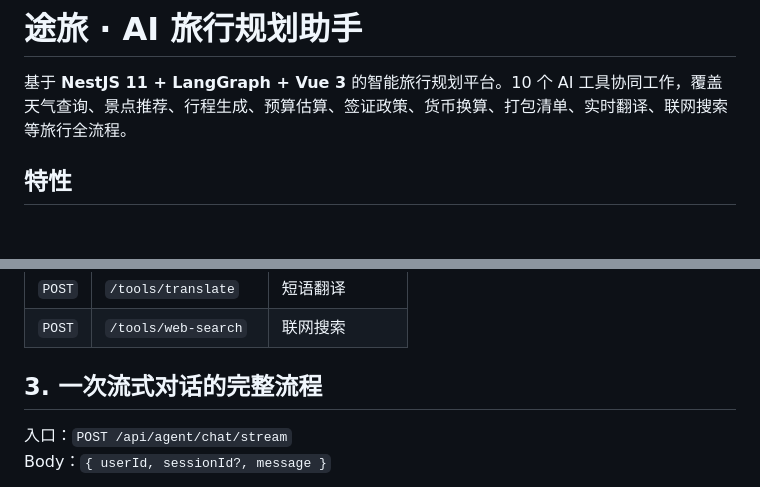
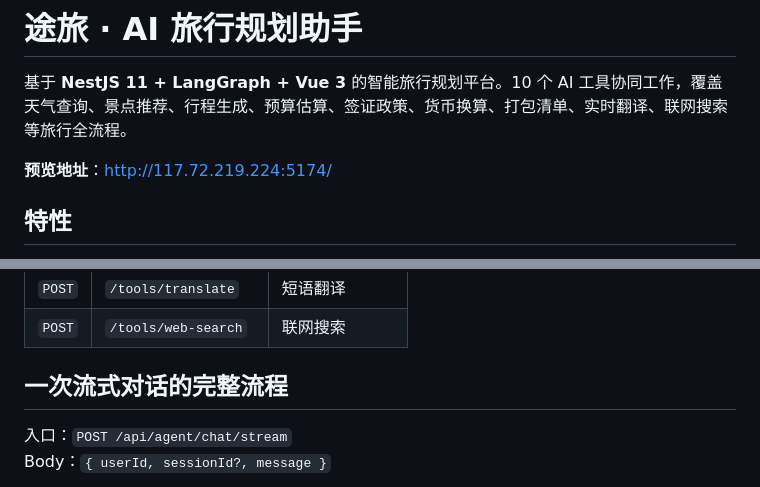
Before and after one commit to ma-xiaofang/travel-ai-agent, a Markdown page: README.md, 2 parts joined by grey strips. Drawn GitHub-style; blank space fills up the shorter version.

Commit message:
docs: 更新 README，添加预览地址并调整章节标题
- 新增了项目的预览地址，方便用户访问和体验。
- 调整了“一次流式对话的完整流程”章节标题，去掉了数字，使其更简洁。

```diff
--- a/README.md
+++ b/README.md
@@ -1,6 +1,8 @@
 # 途旅 · AI 旅行规划助手
 
 基于 **NestJS 11 + LangGraph + Vue 3** 的智能旅行规划平台。10 个 AI 工具协同工作，覆盖天气查询、景点推荐、行程生成、预算估算、签证政策、货币换算、打包清单、实时翻译、联网搜索等旅行全流程。
+
+**预览地址**：http://117.72.219.224:5174/
 
 ## 特性
 
@@ -276,7 +278,7 @@ pnpm run dev:admin
 | `POST` | `/tools/translate` | 短语翻译 |
 | `POST` | `/tools/web-search` | 联网搜索 |
 
-## 3. 一次流式对话的完整流程
+## 一次流式对话的完整流程
 
 入口：`POST /api/agent/chat/stream`
 Body：`{ userId, sessionId?, message }`
```
